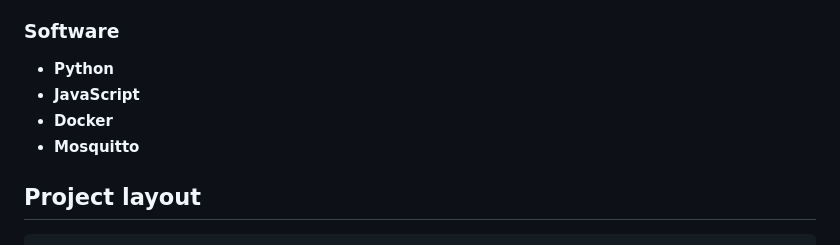
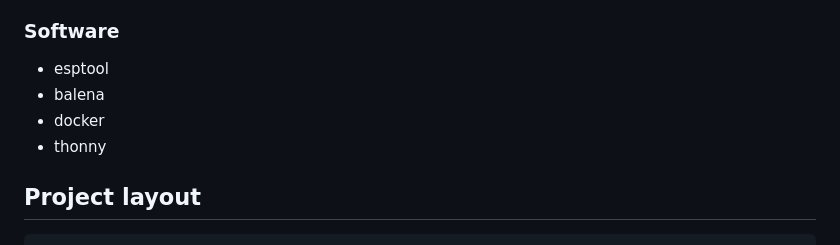
Before and after one commit to rrikiliba/cat_proof_alarm_system, a Markdown page: README.md, the part around the change. Drawn GitHub-style.

```diff
--- a/README.md
+++ b/README.md
@@ -20,10 +20,10 @@ The goal is to develop a system that enables users to utilize a motion-based ala
 	* OV2640 CAM
 	* USB programming module
 ### Software
-* **Python**
-* **JavaScript**
-* **Docker**
-* **Mosquitto**
+* esptool
+* balena
+* docker
+* thonny
 
 
 ## Project layout
```
